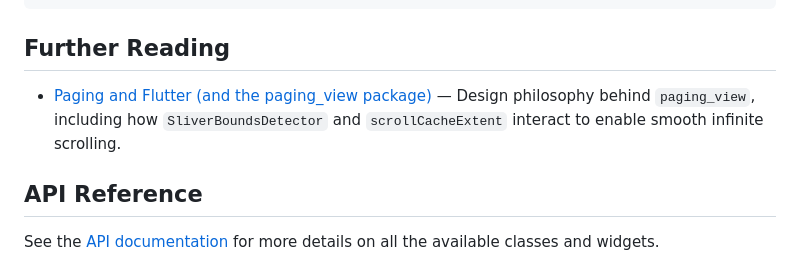
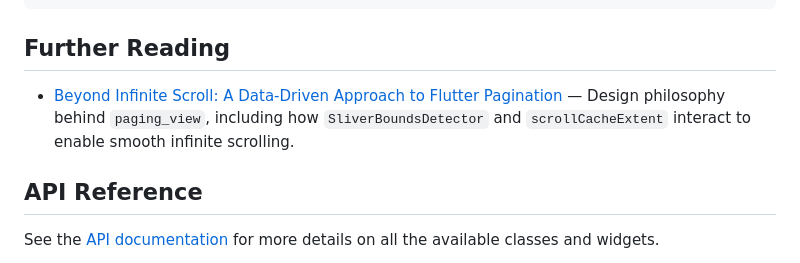
Before and after one commit to koji-1009/paging_view, a Markdown page: README.md, the part around the change. Drawn GitHub-style.

Commit message:
docs: Link the English blog article in Further Reading
Co-Authored-By: Claude Opus 5.5 <noreply@anthropic.com>

```diff
--- a/README.md
+++ b/README.md
@@ -592,7 +592,7 @@ class _CenterPagingListDemoState extends State<CenterPagingListDemo> {
 
 ## Further Reading
 
-* [Paging and Flutter (and the paging_view package)](https://zenn.dev/koji_1009/articles/5d34da19bc802e?locale=en) — Design philosophy behind `paging_view`, including how `SliverBoundsDetector` and `scrollCacheExtent` interact to enable smooth infinite scrolling.
+* [Beyond Infinite Scroll: A Data-Driven Approach to Flutter Pagination](https://blog.koji-1009.com/posts/beyond-infinite-scroll-a-data-driven-approach-to-flutter-pagination/) — Design philosophy behind `paging_view`, including how `SliverBoundsDetector` and `scrollCacheExtent` interact to enable smooth infinite scrolling.
 
 ## API Reference
 
```
